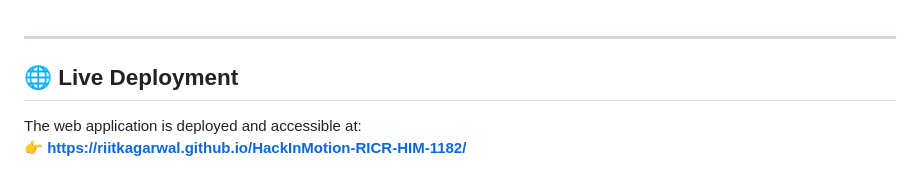
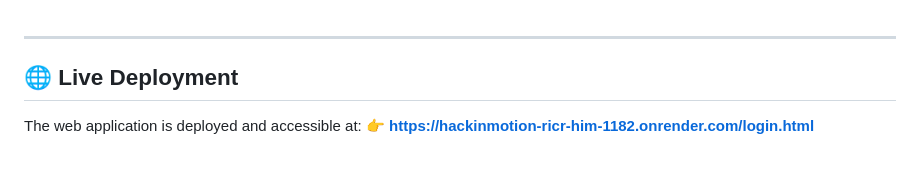
Before and after one commit to RIITKAGARWAL/HackInMotion-RICR-HIM-1182, a Markdown page: README.md, the part around the change. Drawn GitHub-style.

Commit message:
added live server link in README.md

```diff
--- a/README.md
+++ b/README.md
@@ -92,5 +92,6 @@ Real financial health goes beyond basic expense logging—it requires **intellig
 
 ## 🌐 Live Deployment
 
+
 The web application is deployed and accessible at:
-👉 **[https://riitkagarwal.github.io/HackInMotion-RICR-HIM-1182/](https://riitkagarwal.github.io/HackInMotion-RICR-HIM-1182/)**
+👉 **[https://hackinmotion-ricr-him-1182.onrender.com/login.html](https://hackinmotion-ricr-him-1182.onrender.com/login.html)**
```
